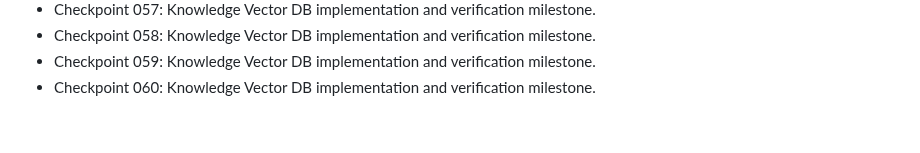
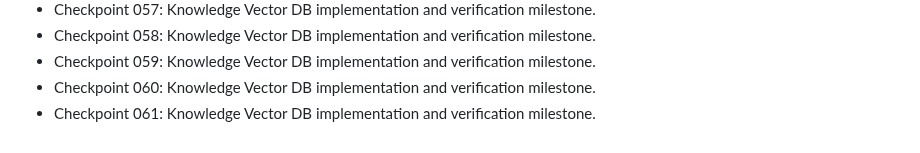
Before and after one commit to nijjukrr/KNOWLEDGE-VECTOR-DB, a Markdown page: docs/development-log.md, the part around the change. Rendered like a GitHub page.

Commit message:
Add project checkpoint 061

```diff
--- a/docs/development-log.md
+++ b/docs/development-log.md
@@ -58,3 +58,4 @@
 - Checkpoint 058: Knowledge Vector DB implementation and verification milestone.
 - Checkpoint 059: Knowledge Vector DB implementation and verification milestone.
 - Checkpoint 060: Knowledge Vector DB implementation and verification milestone.
+- Checkpoint 061: Knowledge Vector DB implementation and verification milestone.
```
